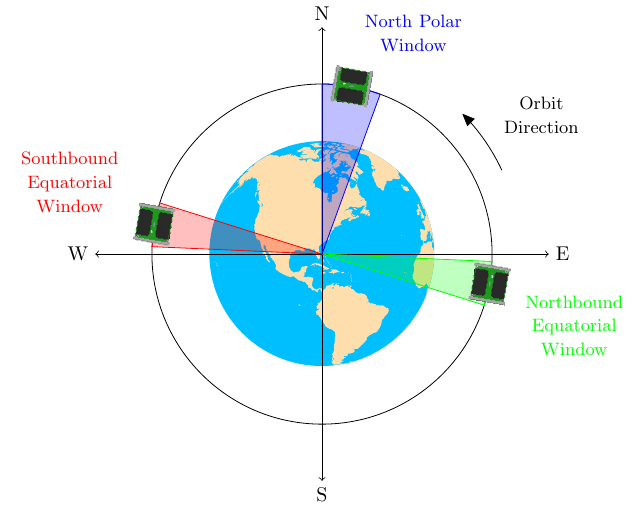
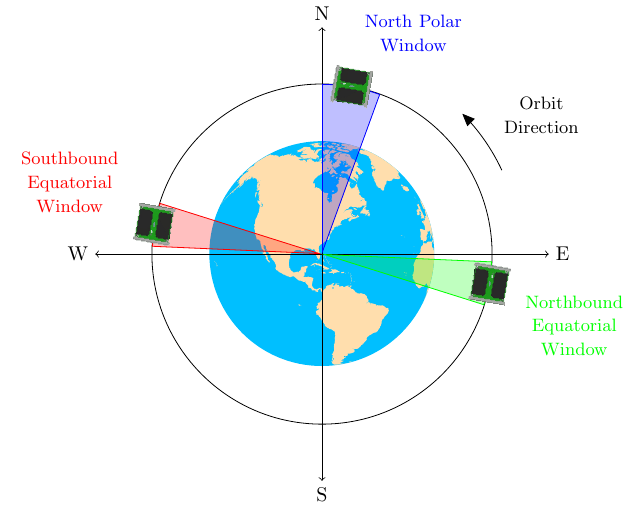
Before and after one commit to JesseMFrey/thesis, a LaTeX figure (win_fig_export.tex, which reads window_figure.tex): the whole page. Compiled offline with pdfLaTeX.

Commit message:
Clipped paths in window figure to window

```diff
--- a/window_figure.tex
+++ b/window_figure.tex
@@ -40,27 +40,37 @@
 
     %draw bias windows
     %northbound equatorial window
-    \draw[green]                    (0,0)  -- (\eqWindow/2 - \offset:\winR) arc (\eqWindow/2 - \offset:-\eqWindow/2 - \offset:\winR) -- cycle;
-    \fill[nearly transparent,green] (0,0)  -- (\eqWindow/2 - \offset:\winR) arc (\eqWindow/2 - \offset:-\eqWindow/2 - \offset:\winR) -- cycle;
+    \begin{scope}
+        \clip                           (0,0)  -- (\eqWindow/2 - \offset:\winR) arc (\eqWindow/2 - \offset:-\eqWindow/2 - \offset:\winR) -- cycle;
+        \draw[green,thick]              (0,0)  -- (\eqWindow/2 - \offset:\winR) arc (\eqWindow/2 - \offset:-\eqWindow/2 - \offset:\winR) -- cycle;
+        \fill[nearly transparent,green] (0,0)  -- (\eqWindow/2 - \offset:\winR) arc (\eqWindow/2 - \offset:-\eqWindow/2 - \offset:\winR) -- cycle;
+    \end{scope}
 
     \draw[green,winLbl] (-\offset:\winR+0.5cm) node[anchor=north west] {\small Northbound Equatorial Window};
+    %draw CubeSat
     \cubesat{-\offset}{\winR}
 
 
     %south bound equatorial window
-    \draw[red]                    (0,0)  -- (180-\eqWindow/2 - \offset:\winR) arc (180-\eqWindow/2 - \offset:180 +\eqWindow/2 - \offset:\winR) -- cycle;
-    \fill[nearly transparent,red] (0,0)  -- (180-\eqWindow/2 - \offset:\winR) arc (180-\eqWindow/2 - \offset:180 +\eqWindow/2 - \offset:\winR) -- cycle;
+    \begin{scope}
+        \clip                         (0,0)  -- (180-\eqWindow/2 - \offset:\winR) arc (180-\eqWindow/2 - \offset:180 +\eqWindow/2 - \offset:\winR) -- cycle;
+        \draw[red,thick]              (0,0)  -- (180-\eqWindow/2 - \offset:\winR) arc (180-\eqWindow/2 - \offset:180 +\eqWindow/2 - \offset:\winR) -- cycle;
+        \fill[nearly transparent,red] (0,0)  -- (180-\eqWindow/2 - \offset:\winR) arc (180-\eqWindow/2 - \offset:180 +\eqWindow/2 - \offset:\winR) -- cycle;
+    \end{scope}
 
     \draw[red,winLbl] (180-\offset:\winR+0.5cm) node[anchor=south east] {\small Southbound Equatorial Window};
+    %draw CubeSat
     \cubesat{180-\offset}{\winR}
 
 
     %north polar window
-    \draw[blue]                    (0,0)  -- (\latTrigger - \offset:\winR) arc (\latTrigger - \offset:90:\winR) -- cycle;
-    \fill[nearly transparent,blue] (0,0)  -- (\latTrigger - \offset:\winR) arc (\latTrigger - \offset:90:\winR) -- cycle;
+    \begin{scope}
+        \clip                          (0,0)  -- (\latTrigger - \offset:\winR) arc (\latTrigger - \offset:90:\winR) -- cycle;
+        \draw[blue,thick]              (0,0)  -- (\latTrigger - \offset:\winR) arc (\latTrigger - \offset:90:\winR) -- cycle;
+        \fill[nearly transparent,blue] (0,0)  -- (\latTrigger - \offset:\winR) arc (\latTrigger - \offset:90:\winR) -- cycle;
+    \end{scope}
 
     \draw[blue,winLbl] (90-\poleWindow/2-\offset/2:\winR+0.5cm) node[anchor=south west] {\small North Polar Window};
-
     %draw CubeSat
     \cubesat{90-\poleWindow/2-\offset/2}{\winR}
 
```
